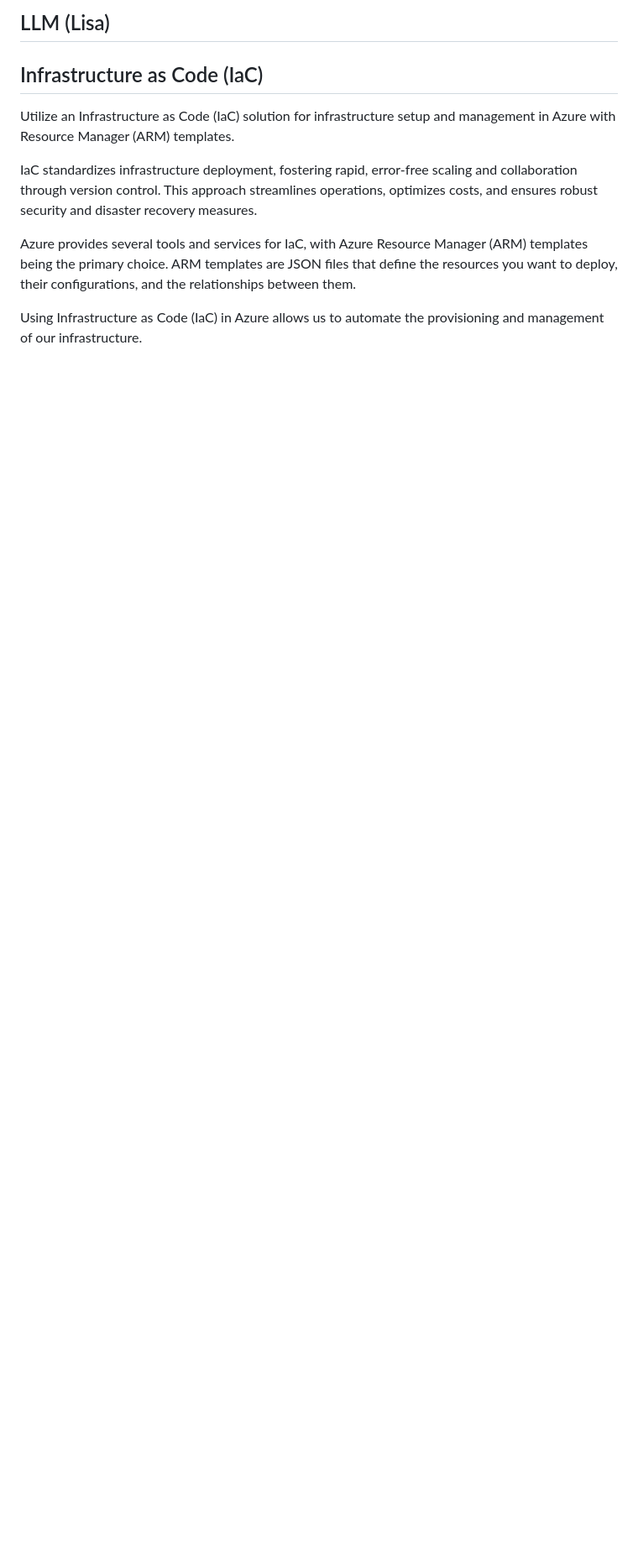
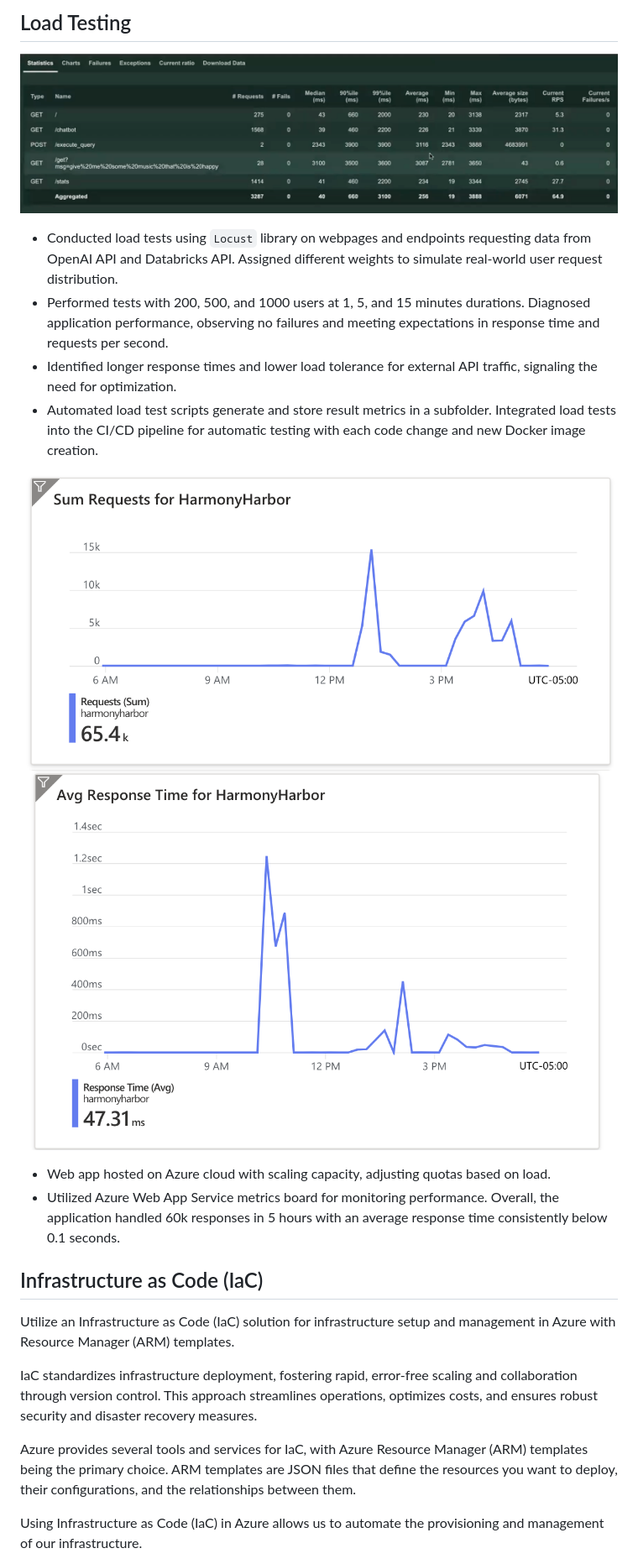
Before and after one commit to minlingz/HarmonyHarbor, a Markdown page: README.MD, the part around the change printed below. Shown: that part at 84% size. Drawn GitHub-style; pictures changed too: images/locust_demo.png (added), images/response.png (added), images/responsetime.png (added); blank space fills up the shorter version.

```diff
--- a/README.MD
+++ b/README.MD
@@ -137,5 +142,15 @@ The second revelation comes from a line chart that traces the ebb and flow of so
 
-## LLM (Lisa)
+## Load Testing
+![Alt text](images/locust_demo.png)
+* Conducted load tests using `Locust` library on webpages and endpoints requesting data from OpenAI API and Databricks API. Assigned different weights to simulate real-world user request distribution.
+* Performed tests with 200, 500, and 1000 users at 1, 5, and 15 minutes durations. Diagnosed application performance, observing no failures and meeting expectations in response time and requests per second.
+* Identified longer response times and lower load tolerance for external API traffic, signaling the need for optimization.
+* Automated load test scripts generate and store result metrics in a subfolder. Integrated load tests into the CI/CD pipeline for automatic testing with each code change and new Docker image creation.
+
+![Alt text](images/response.png)
+![Alt text](images/responsetime.png)
+* Web app hosted on Azure cloud with scaling capacity, adjusting quotas based on load.
+* Utilized Azure Web App Service metrics board for monitoring performance. Overall, the application handled 60k responses in 5 hours with an average response time consistently below 0.1 seconds.
 
 ## Infrastructure as Code (IaC)
 Utilize an Infrastructure as Code (IaC) solution for infrastructure setup and management in Azure with Resource Manager (ARM) templates.
```
Also changed, not shown: other parts of README.MD (+15 -10 lines), 2 other files.
